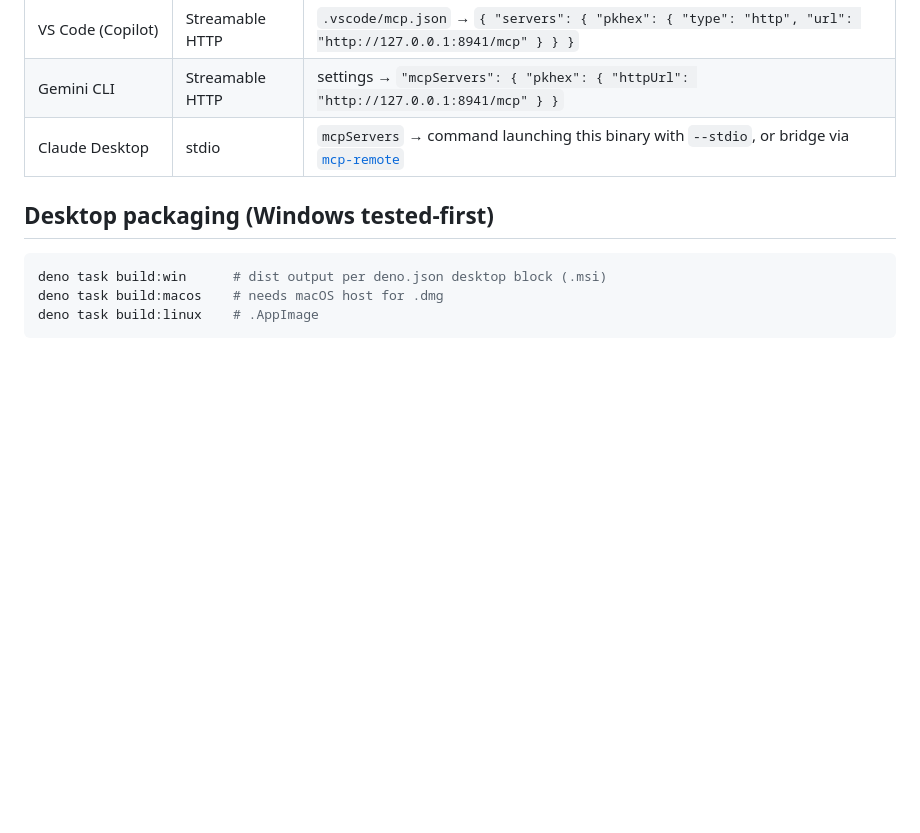
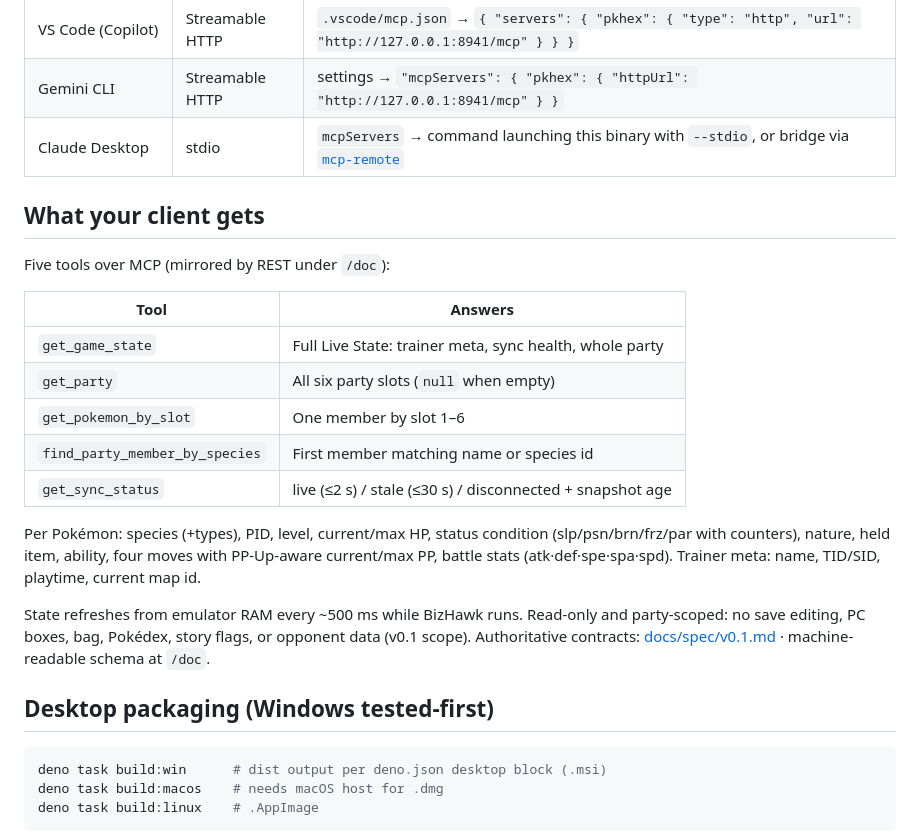
Before and after one commit to EthanThatOneKid/pkhex-mcp, a Markdown page: README.md, the part around the change. Drawn GitHub-style; blank space fills up the shorter version.

Commit message:
docs: document MCP tool surface and data scope in README

````diff
--- a/README.md
+++ b/README.md
@@ -86,6 +86,28 @@ The server binds loopback only; use literal `127.0.0.1` URLs.
 | Gemini CLI         | Streamable HTTP | settings → `"mcpServers": { "pkhex": { "httpUrl": "http://127.0.0.1:8941/mcp" } }`                                              |
 | Claude Desktop     | stdio           | `mcpServers` → command launching this binary with `--stdio`, or bridge via [`mcp-remote`](https://github.com/geelen/mcp-remote) |
 
+## What your client gets
+
+Five tools over MCP (mirrored by REST under `/doc`):
+
+| Tool                           | Answers                                                   |
+| ------------------------------ | --------------------------------------------------------- |
+| `get_game_state`               | Full Live State: trainer meta, sync health, whole party   |
+| `get_party`                    | All six party slots (`null` when empty)                   |
+| `get_pokemon_by_slot`          | One member by slot 1–6                                    |
+| `find_party_member_by_species` | First member matching name or species id                  |
+| `get_sync_status`              | live (≤2 s) / stale (≤30 s) / disconnected + snapshot age |
+
+Per Pokémon: species (+types), PID, level, current/max HP, status condition
+(slp/psn/brn/frz/par with counters), nature, held item, ability, four moves with
+PP-Up-aware current/max PP, battle stats (atk·def·spe·spa·spd). Trainer meta:
+name, TID/SID, playtime, current map id.
+
+State refreshes from emulator RAM every ~500 ms while BizHawk runs. Read-only
+and party-scoped: no save editing, PC boxes, bag, Pokédex, story flags, or
+opponent data (v0.1 scope). Authoritative contracts:
+[docs/spec/v0.1.md](docs/spec/v0.1.md) · machine-readable schema at `/doc`.
+
 ## Desktop packaging (Windows tested-first)
 
 ```sh
````
